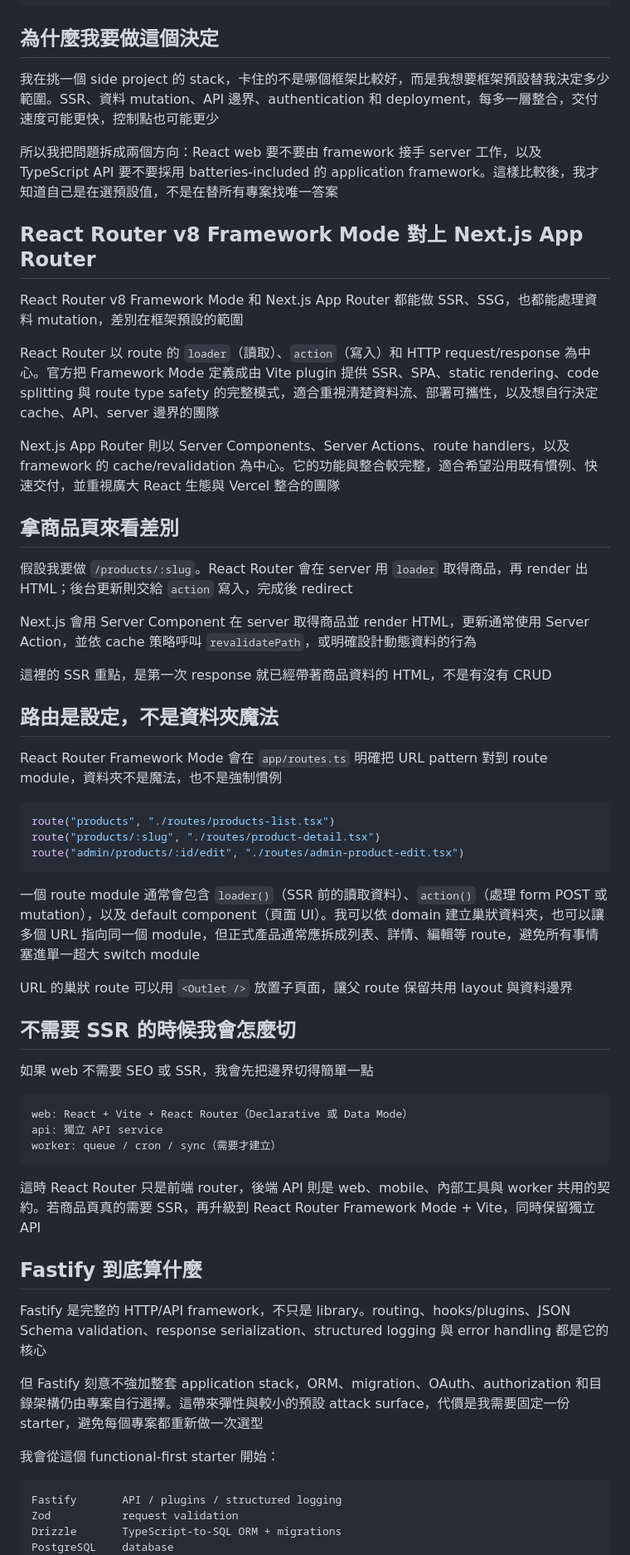
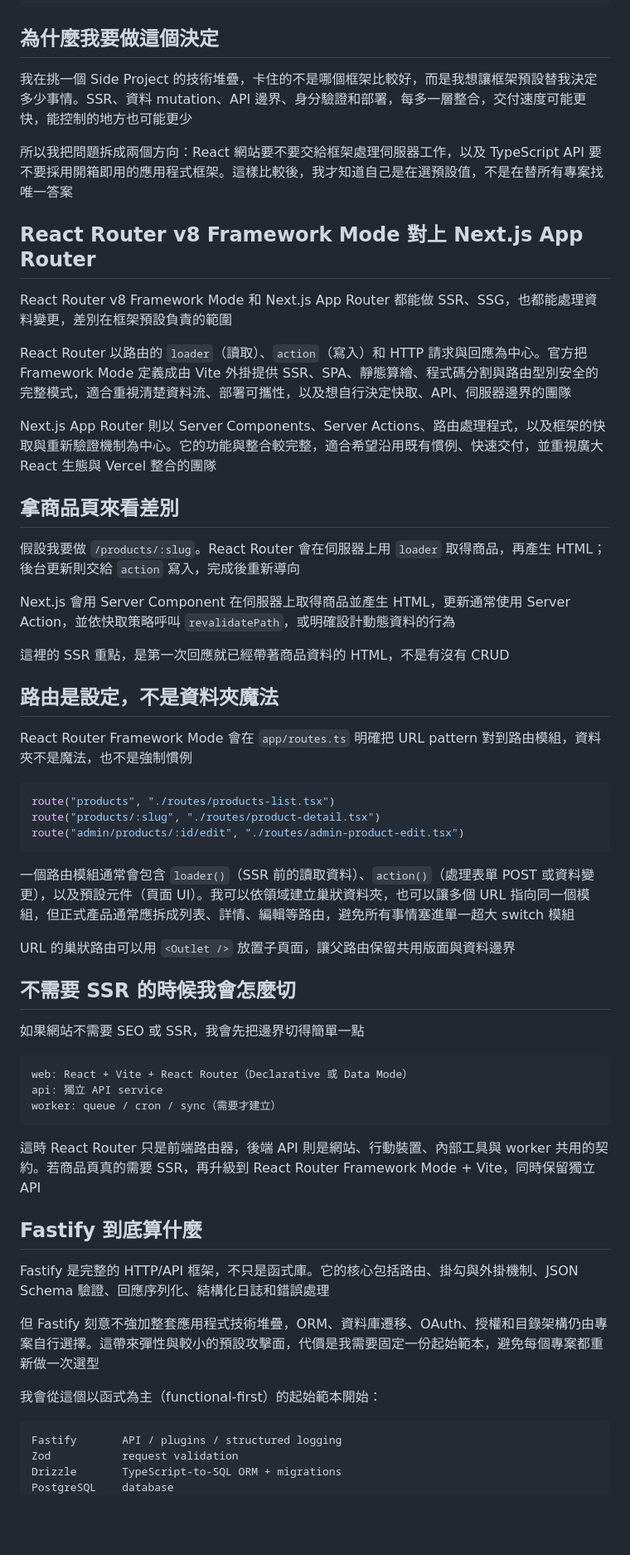
Before and after one commit to iskWang/profile, a Markdown page: content/blog/react-ssr-backend-tradeoffs.zh.md, the part around one of its changes. Shown at 83% size. Rendered like a GitHub page; blank space fills up the shorter version.

````diff
--- a/content/blog/react-ssr-backend-tradeoffs.zh.md
+++ b/content/blog/react-ssr-backend-tradeoffs.zh.md
@@ -14,29 +14,29 @@ vault_path: 30_Resources/Software/Web 與語言/React SSR 與 TypeScript 後端
 
 ## 為什麼我要做這個決定
 
-我在挑一個 side project 的 stack，卡住的不是哪個框架比較好，而是我想要框架預設替我決定多少範圍。SSR、資料 mutation、API 邊界、authentication 和 deployment，每多一層整合，交付速度可能更快，控制點也可能更少
+我在挑一個 Side Project 的技術堆疊，卡住的不是哪個框架比較好，而是我想讓框架預設替我決定多少事情。SSR、資料 mutation、API 邊界、身分驗證和部署，每多一層整合，交付速度可能更快，能控制的地方也可能更少
 
-所以我把問題拆成兩個方向：React web 要不要由 framework 接手 server 工作，以及 TypeScript API 要不要採用 batteries-included 的 application framework。這樣比較後，我才知道自己是在選預設值，不是在替所有專案找唯一答案
+所以我把問題拆成兩個方向：React 網站要不要交給框架處理伺服器工作，以及 TypeScript API 要不要採用開箱即用的應用程式框架。這樣比較後，我才知道自己是在選預設值，不是在替所有專案找唯一答案
 
 ## React Router v8 Framework Mode 對上 Next.js App Router
 
-React Router v8 Framework Mode 和 Next.js App Router 都能做 SSR、SSG，也都能處理資料 mutation，差別在框架預設的範圍
+React Router v8 Framework Mode 和 Next.js App Router 都能做 SSR、SSG，也都能處理資料變更，差別在框架預設負責的範圍
 
-React Router 以 route 的 `loader`（讀取）、`action`（寫入）和 HTTP request/response 為中心。官方把 Framework Mode 定義成由 Vite plugin 提供 SSR、SPA、static rendering、code splitting 與 route type safety 的完整模式，適合重視清楚資料流、部署可攜性，以及想自行決定 cache、API、server 邊界的團隊
+React Router 以路由的 `loader`（讀取）、`action`（寫入）和 HTTP 請求與回應為中心。官方把 Framework Mode 定義成由 Vite 外掛提供 SSR、SPA、靜態算繪、程式碼分割與路由型別安全的完整模式，適合重視清楚資料流、部署可攜性，以及想自行決定快取、API、伺服器邊界的團隊
 
-Next.js App Router 則以 Server Components、Server Actions、route handlers，以及 framework 的 cache/revalidation 為中心。它的功能與整合較完整，適合希望沿用既有慣例、快速交付，並重視廣大 React 生態與 Vercel 整合的團隊
+Next.js App Router 則以 Server Components、Server Actions、路由處理程式，以及框架的快取與重新驗證機制為中心。它的功能與整合較完整，適合希望沿用既有慣例、快速交付，並重視廣大 React 生態與 Vercel 整合的團隊
 
 ## 拿商品頁來看差別
 
-假設我要做 `/products/:slug`。React Router 會在 server 用 `loader` 取得商品，再 render 出 HTML；後台更新則交給 `action` 寫入，完成後 redirect
+假設我要做 `/products/:slug`。React Router 會在伺服器上用 `loader` 取得商品，再產生 HTML；後台更新則交給 `action` 寫入，完成後重新導向
 
-Next.js 會用 Server Component 在 server 取得商品並 render HTML，更新通常使用 Server Action，並依 cache 策略呼叫 `revalidatePath`，或明確設計動態資料的行為
+Next.js 會用 Server Component 在伺服器上取得商品並產生 HTML，更新通常使用 Server Action，並依快取策略呼叫 `revalidatePath`，或明確設計動態資料的行為
 
-這裡的 SSR 重點，是第一次 response 就已經帶著商品資料的 HTML，不是有沒有 CRUD
+這裡的 SSR 重點，是第一次回應就已經帶著商品資料的 HTML，不是有沒有 CRUD
 
 ## 路由是設定，不是資料夾魔法
 
-React Router Framework Mode 會在 `app/routes.ts` 明確把 URL pattern 對到 route module，資料夾不是魔法，也不是強制慣例
+React Router Framework Mode 會在 `app/routes.ts` 明確把 URL pattern 對到路由模組，資料夾不是魔法，也不是強制慣例
 
 ```ts
 route("products", "./routes/products-list.tsx")
@@ -44,13 +44,13 @@ route("products/:slug", "./routes/product-detail.tsx")
 route("admin/products/:id/edit", "./routes/admin-product-edit.tsx")
 ```
 
-一個 route module 通常會包含 `loader()`（SSR 前的讀取資料）、`action()`（處理 form POST 或 mutation），以及 default component（頁面 UI）。我可以依 domain 建立巢狀資料夾，也可以讓多個 URL 指向同一個 module，但正式產品通常應拆成列表、詳情、編輯等 route，避免所有事情塞進單一超大 switch module
+一個路由模組通常會包含 `loader()`（SSR 前的讀取資料）、`action()`（處理表單 POST 或資料變更），以及預設元件（頁面 UI）。我可以依領域建立巢狀資料夾，也可以讓多個 URL 指向同一個模組，但正式產品通常應拆成列表、詳情、編輯等路由，避免所有事情塞進單一超大 switch 模組
 
-URL 的巢狀 route 可以用 `<Outlet />` 放置子頁面，讓父 route 保留共用 layout 與資料邊界
+URL 的巢狀路由可以用 `<Outlet />` 放置子頁面，讓父路由保留共用版面與資料邊界
 
 ## 不需要 SSR 的時候我會怎麼切
 
-如果 web 不需要 SEO 或 SSR，我會先把邊界切得簡單一點
+如果網站不需要 SEO 或 SSR，我會先把邊界切得簡單一點
 
 ```text
 web: React + Vite + React Router（Declarative 或 Data Mode）
@@ -58,15 +58,15 @@ api: 獨立 API service
 worker: queue / cron / sync（需要才建立）
 ```
 
-這時 React Router 只是前端 router，後端 API 則是 web、mobile、內部工具與 worker 共用的契約。若商品頁真的需要 SSR，再升級到 React Router Framework Mode + Vite，同時保留獨立 API
+這時 React Router 只是前端路由器，後端 API 則是網站、行動裝置、內部工具與 worker 共用的契約。若商品頁真的需要 SSR，再升級到 React Router Framework Mode + Vite，同時保留獨立 API
 
 ## Fastify 到底算什麼
 
-Fastify 是完整的 HTTP/API framework，不只是 library。routing、hooks/plugins、JSON Schema validation、response serialization、structured logging 與 error handling 都是它的核心
+Fastify 是完整的 HTTP/API 框架，不只是函式庫。它的核心包括路由、掛勾與外掛機制、JSON Schema 驗證、回應序列化、結構化日誌和錯誤處理
 
-但 Fastify 刻意不強加整套 application stack，ORM、migration、OAuth、authorization 和目錄架構仍由專案自行選擇。這帶來彈性與較小的預設 attack surface，代價是我需要固定一份 starter，避免每個專案都重新做一次選型
+但 Fastify 刻意不強加整套應用程式技術堆疊，ORM、資料庫遷移、OAuth、授權和目錄架構仍由專案自行選擇。這帶來彈性與較小的預設攻擊面，代價是我需要固定一份起始範本，避免每個專案都重新做一次選型
 
-我會從這個 functional-first starter 開始：
+我會從這個以函式為主（functional-first）的起始範本開始：
 
 ```text
 Fastify       API / plugins / structured logging
````
Also changed, not shown: other parts of content/blog/react-ssr-backend-tradeoffs.zh.md (+8 -8 lines), content/blog/obsidian-remote-mcp-cloudflare-access.zh.md (+19 -19 lines).
